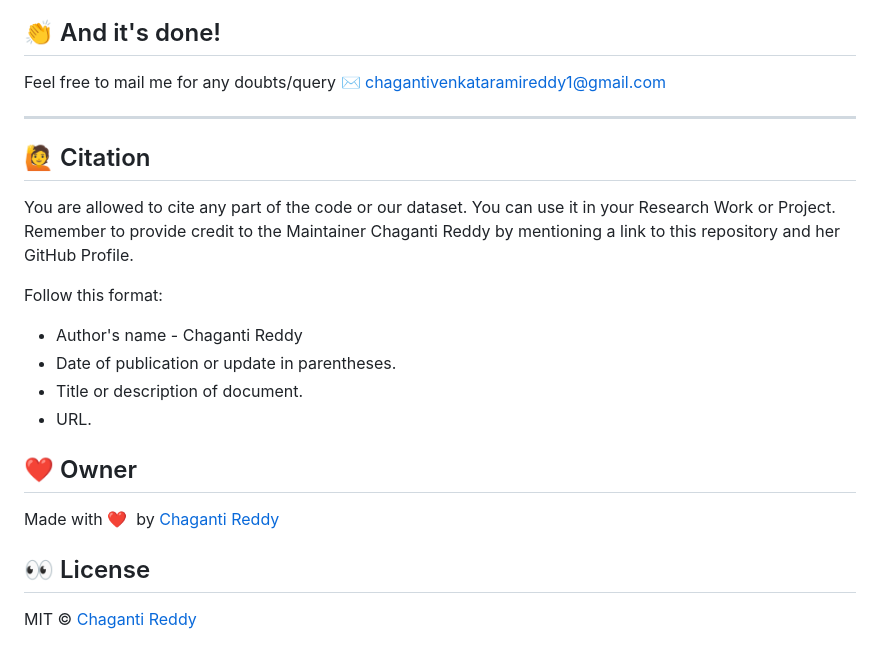
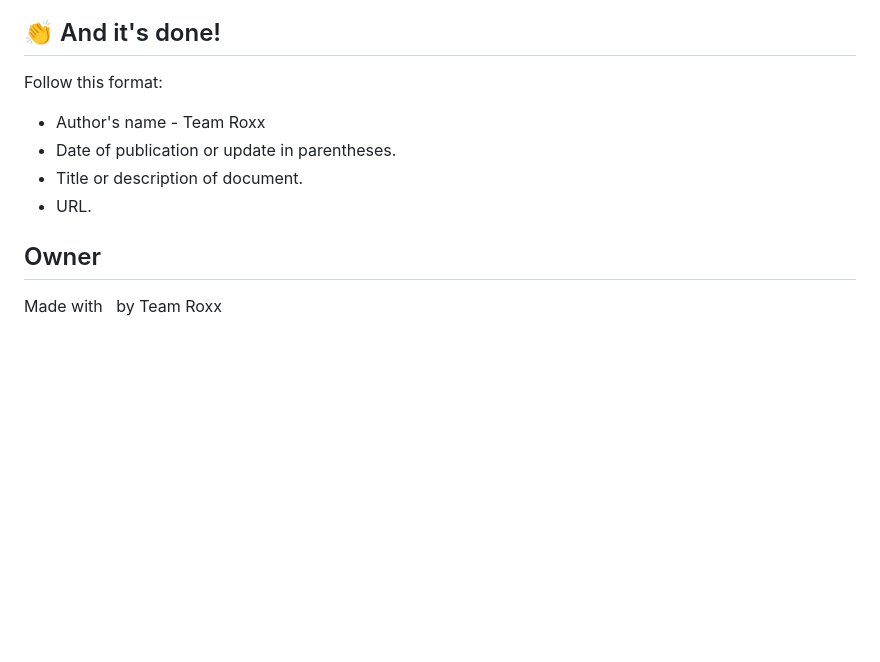
Before and after one commit to sanyam-katoch10/pso-image, a Markdown page: Readme.md, the part around the change. Rendered like a GitHub page; blank space fills up the shorter version.

```diff
--- a/Readme.md
+++ b/Readme.md
@@ -168,26 +168,14 @@ Gray Scale Image
 
 ## 👏 And it's done!
 
-Feel free to mail me for any doubts/query
-✉️ chagantivenkataramireddy1@gmail.com
-
----
-
-## 🙋 Citation
-
-You are allowed to cite any part of the code or our dataset. You can use it in your Research Work or Project. Remember to provide credit to the Maintainer Chaganti Reddy by mentioning a link to this repository and her GitHub Profile.
 
 Follow this format:
 
-- Author's name - Chaganti Reddy
+- Author's name - Team Roxx
 - Date of publication or update in parentheses.
 - Title or description of document.
 - URL.
 
-## ❤️ Owner
+## Owner
 
-Made with ❤️&nbsp; by [Chaganti Reddy](https://github.com/Chaganti-Reddy/)
-
-## 👀 License
-
-MIT © [Chaganti Reddy](https://github.com/Chaganti-Reddy/ISPSO/blob/main/LICENSE)
+Made with &nbsp; by Team Roxx
```
